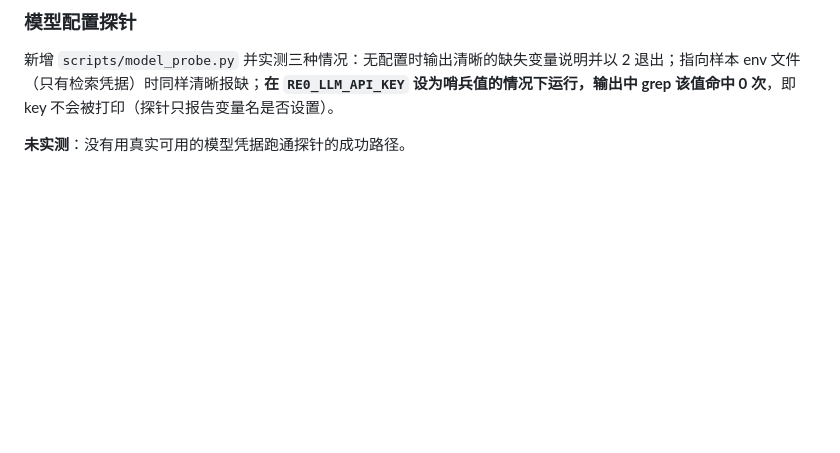
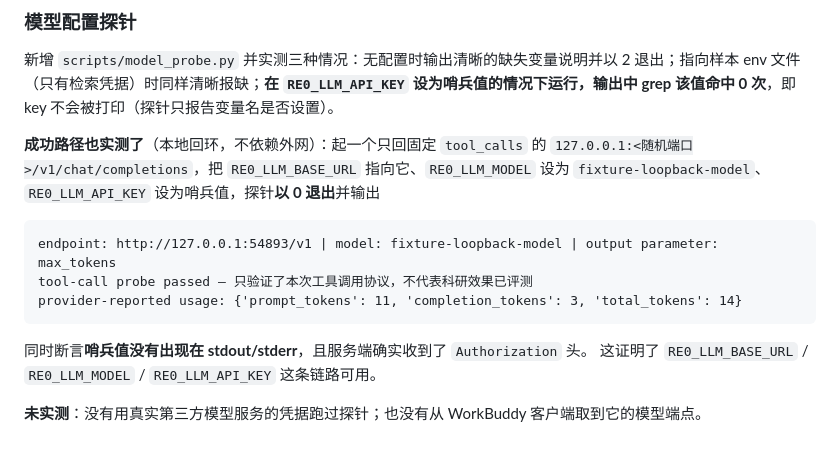
Before and after one commit to sakur7a/Research-From-Zero, a Markdown page: docs/TESTING.md, the part around the change. Drawn GitHub-style; blank space fills up the shorter version.

Commit message:
test(scripts): prove the model probe passes against a loopback endpoint
The probe's success path was the one part that could not be exercised, because no
usable model credential is available here. A loopback server that answers with a
fixed tool_call closes that gap without any external network: the probe exits 0,
reports the provider usage, and the sentinel key value never reaches stdout or
stderr while the Authorization header does reach the endpoint.

This also verifies the RE0_LLM_BASE_URL / RE0_LLM_MODEL / RE0_LLM_API_KEY route
that a hosted endpoint has to use, which is the path a WorkBuddy-issued model key
would take.

Validated locally: 136 Python tests, 26 JavaScript tests and syntax checks.

````diff
--- a/docs/TESTING.md
+++ b/docs/TESTING.md
@@ -341,4 +341,17 @@ opentelemetry 等一批依赖，而本仓库的运行时依赖刻意只有 4 个
 env 文件（只有检索凭据）时同样清晰报缺；**在 `RE0_LLM_API_KEY` 设为哨兵值的情况下运行，输出中
 grep 该值命中 0 次**，即 key 不会被打印（探针只报告变量名是否设置）。
 
-**未实测**：没有用真实可用的模型凭据跑通探针的成功路径。
+**成功路径也实测了**（本地回环，不依赖外网）：起一个只回固定 `tool_calls` 的
+`127.0.0.1:<随机端口>/v1/chat/completions`，把 `RE0_LLM_BASE_URL` 指向它、`RE0_LLM_MODEL`
+设为 `fixture-loopback-model`、`RE0_LLM_API_KEY` 设为哨兵值，探针**以 0 退出**并输出
+
+```
+endpoint: http://127.0.0.1:54893/v1 | model: fixture-loopback-model | output parameter: max_tokens
+tool-call probe passed — 只验证了本次工具调用协议，不代表科研效果已评测
+provider-reported usage: {'prompt_tokens': 11, 'completion_tokens': 3, 'total_tokens': 14}
+```
+
+同时断言**哨兵值没有出现在 stdout/stderr**，且服务端确实收到了 `Authorization` 头。
+这证明了 `RE0_LLM_BASE_URL` / `RE0_LLM_MODEL` / `RE0_LLM_API_KEY` 这条链路可用。
+
+**未实测**：没有用真实第三方模型服务的凭据跑过探针；也没有从 WorkBuddy 客户端取到它的模型端点。
````
